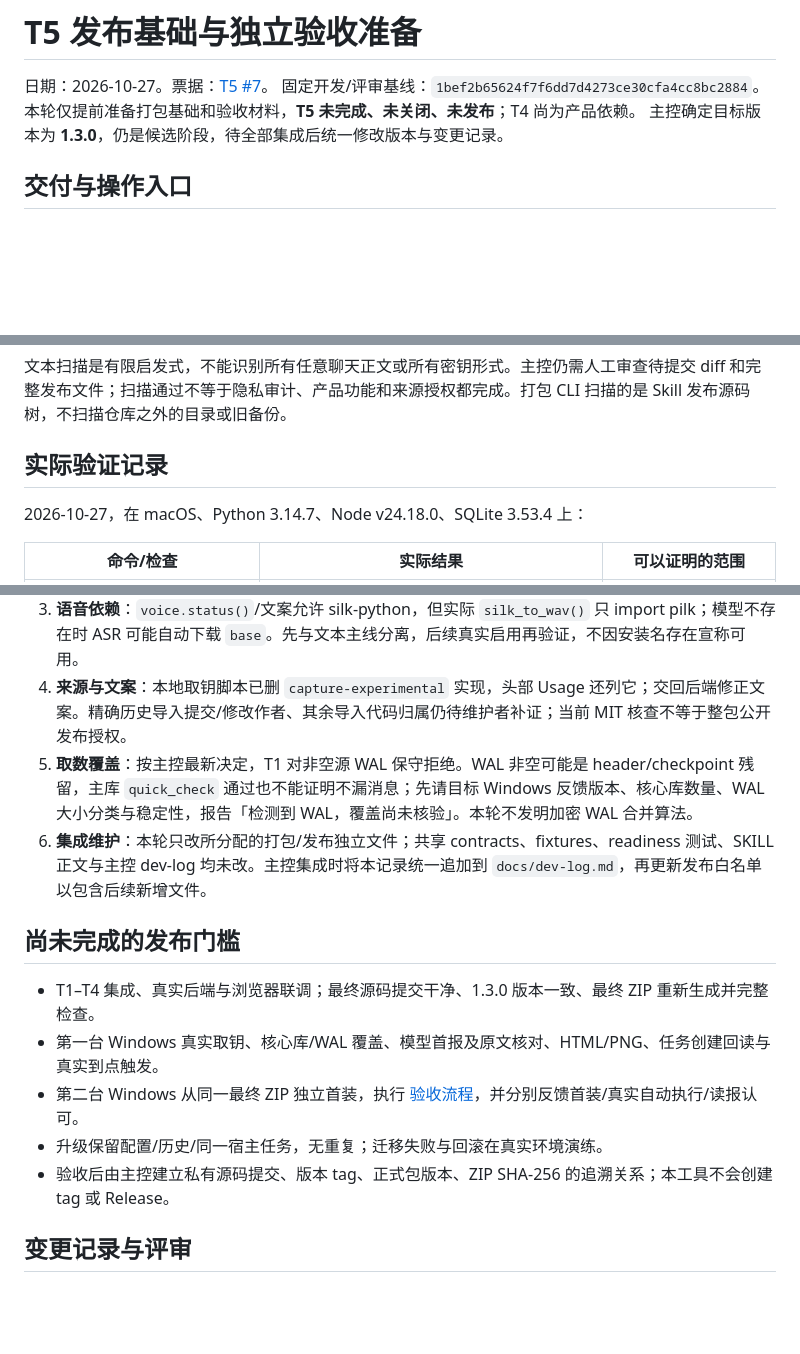
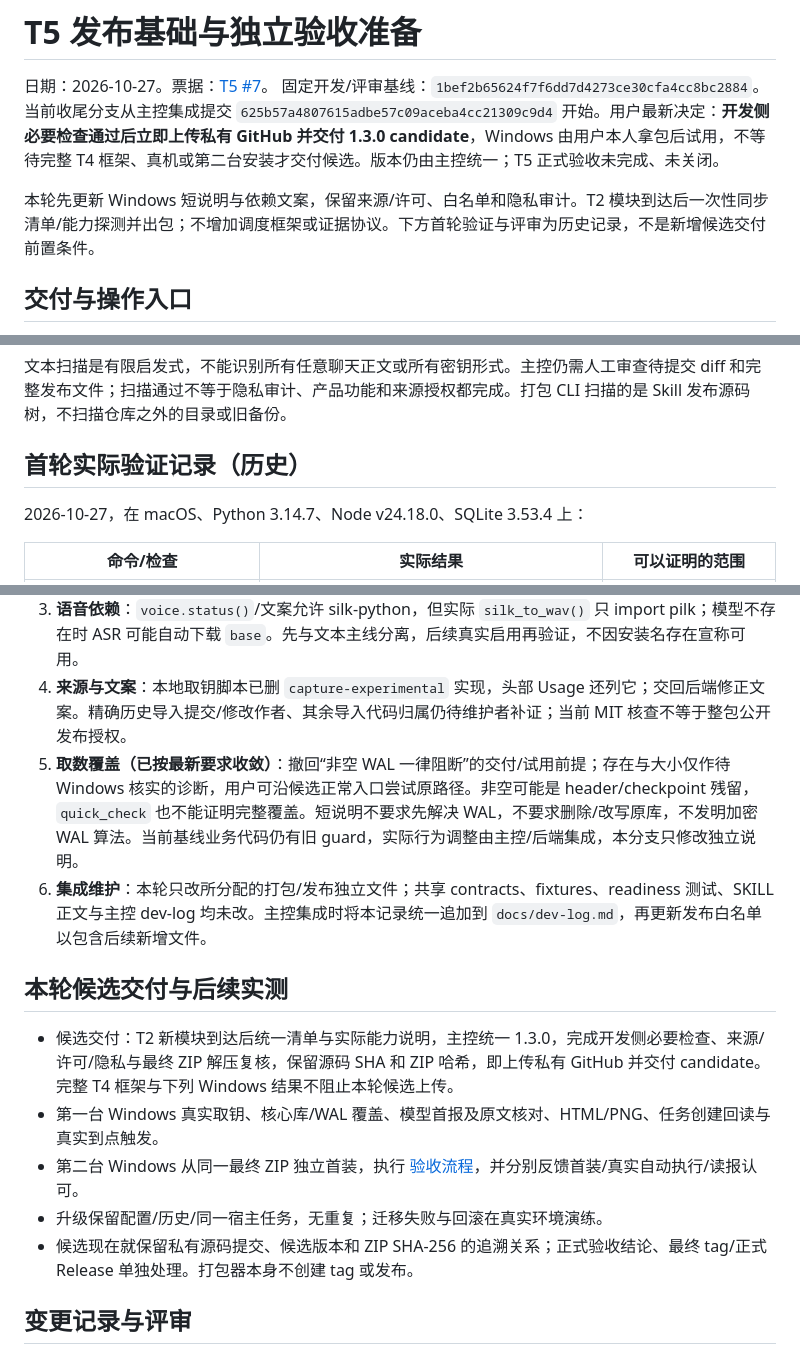
Before and after one commit to fxbillu/Magic-wechat-group-daily-skills, a Markdown page: docs/verification/release-readiness.md, 3 parts joined by grey strips. Rendered like a GitHub page; blank space fills up the shorter version.

Commit message:
docs: simplify candidate trial and WorkBuddy schedule guidance

```diff
--- a/docs/verification/release-readiness.md
+++ b/docs/verification/release-readiness.md
@@ -2,8 +2,9 @@
 
 日期：2026-10-27。票据：[T5 #7](https://github.com/fxbillu/wechat-group-daily-skills/issues/7)。
 固定开发/评审基线：`1bef2b65624f7f6dd7d4273ce30cfa4cc8bc2884`。
-本轮仅提前准备打包基础和验收材料，**T5 未完成、未关闭、未发布**；T4 尚为产品依赖。
-主控确定目标版本为 **1.3.0**，仍是候选阶段，待全部集成后统一修改版本与变更记录。
+当前收尾分支从主控集成提交 `625b57a4807615adbe57c09aceba4cc21309c9d4` 开始。用户最新决定：**开发侧必要检查通过后立即上传私有 GitHub 并交付 1.3.0 candidate**，Windows 由用户本人拿包后试用，不等待完整 T4 框架、真机或第二台安装才交付候选。版本仍由主控统一；T5 正式验收未完成、未关闭。
+
+本轮先更新 Windows 短说明与依赖文案，保留来源/许可、白名单和隐私审计。T2 模块到达后一次性同步清单/能力探测并出包；不增加调度框架或证据协议。下方首轮验证与评审为历史记录，不是新增候选交付前置条件。
 
 ## 交付与操作入口
 
@@ -41,7 +42,7 @@ python3 -B -m unittest discover -s tests -p 'test_package.py' -v
 
 文本扫描是有限启发式，不能识别所有任意聊天正文或所有密钥形式。主控仍需人工审查待提交 diff 和完整发布文件；扫描通过不等于隐私审计、产品功能和来源授权都完成。打包 CLI 扫描的是 Skill 发布源码树，不扫描仓库之外的目录或旧备份。
 
-## 实际验证记录
+## 首轮实际验证记录（历史）
 
 2026-10-27，在 macOS、Python 3.14.7、Node v24.18.0、SQLite 3.53.4 上：
 
@@ -65,16 +66,16 @@ python3 -B -m unittest discover -s tests -p 'test_package.py' -v
 2. **主线能力检查**：当前 `doctor.py` 强制导入 cryptography，`safe_decrypt.py` 则优先 CNG。T2 应统一“当前流程硬依赖”与“实际解密能力”的表达；本分支不改业务检查器。
 3. **语音依赖**：`voice.status()`/文案允许 silk-python，但实际 `silk_to_wav()` 只 import pilk；模型不存在时 ASR 可能自动下载 `base`。先与文本主线分离，后续真实启用再验证，不因安装名存在宣称可用。
 4. **来源与文案**：本地取钥脚本已删 `capture-experimental` 实现，头部 Usage 还列它；交回后端修正文案。精确历史导入提交/修改作者、其余导入代码归属仍待维护者补证；当前 MIT 核查不等于整包公开发布授权。
-5. **取数覆盖**：按主控最新决定，T1 对非空源 WAL 保守拒绝。WAL 非空可能是 header/checkpoint 残留，主库 `quick_check` 通过也不能证明不漏消息；先请目标 Windows 反馈版本、核心库数量、WAL 大小分类与稳定性，报告「检测到 WAL，覆盖尚未核验」。本轮不发明加密 WAL 合并算法。
+5. **取数覆盖（已按最新要求收敛）**：撤回“非空 WAL 一律阻断”的交付/试用前提；存在与大小仅作待 Windows 核实的诊断，用户可沿候选正常入口尝试原路径。非空可能是 header/checkpoint 残留，`quick_check` 也不能证明完整覆盖。短说明不要求先解决 WAL，不要求删除/改写原库，不发明加密 WAL 算法。当前基线业务代码仍有旧 guard，实际行为调整由主控/后端集成，本分支只修改独立说明。
 6. **集成维护**：本轮只改所分配的打包/发布独立文件；共享 contracts、fixtures、readiness 测试、SKILL 正文与主控 dev-log 均未改。主控集成时将本记录统一追加到 `docs/dev-log.md`，再更新发布白名单以包含后续新增文件。
 
-## 尚未完成的发布门槛
+## 本轮候选交付与后续实测
 
-- T1–T4 集成、真实后端与浏览器联调；最终源码提交干净、1.3.0 版本一致、最终 ZIP 重新生成并完整检查。
+- 候选交付：T2 新模块到达后统一清单与实际能力说明，主控统一 1.3.0，完成开发侧必要检查、来源/许可/隐私与最终 ZIP 解压复核，保留源码 SHA 和 ZIP 哈希，即上传私有 GitHub 并交付 candidate。完整 T4 框架与下列 Windows 结果不阻止本轮候选上传。
 - 第一台 Windows 真实取钥、核心库/WAL 覆盖、模型首报及原文核对、HTML/PNG、任务创建回读与真实到点触发。
 - 第二台 Windows 从同一最终 ZIP 独立首装，执行 [验收流程](../../skills/wechat-group-daily/references/windows-acceptance.md)，并分别反馈首装/真实自动执行/读报认可。
 - 升级保留配置/历史/同一宿主任务，无重复；迁移失败与回滚在真实环境演练。
-- 验收后由主控建立私有源码提交、版本 tag、正式包版本、ZIP SHA-256 的追溯关系；本工具不会创建 tag 或 Release。
+- 候选现在就保留私有源码提交、候选版本和 ZIP SHA-256 的追溯关系；正式验收结论、最终 tag/正式 Release 单独处理。打包器本身不创建 tag 或发布。
 
 ## 变更记录与评审
 
```
Also changed, not shown: other parts of docs/verification/release-readiness.md (+5 -0 lines), 2 other files.
